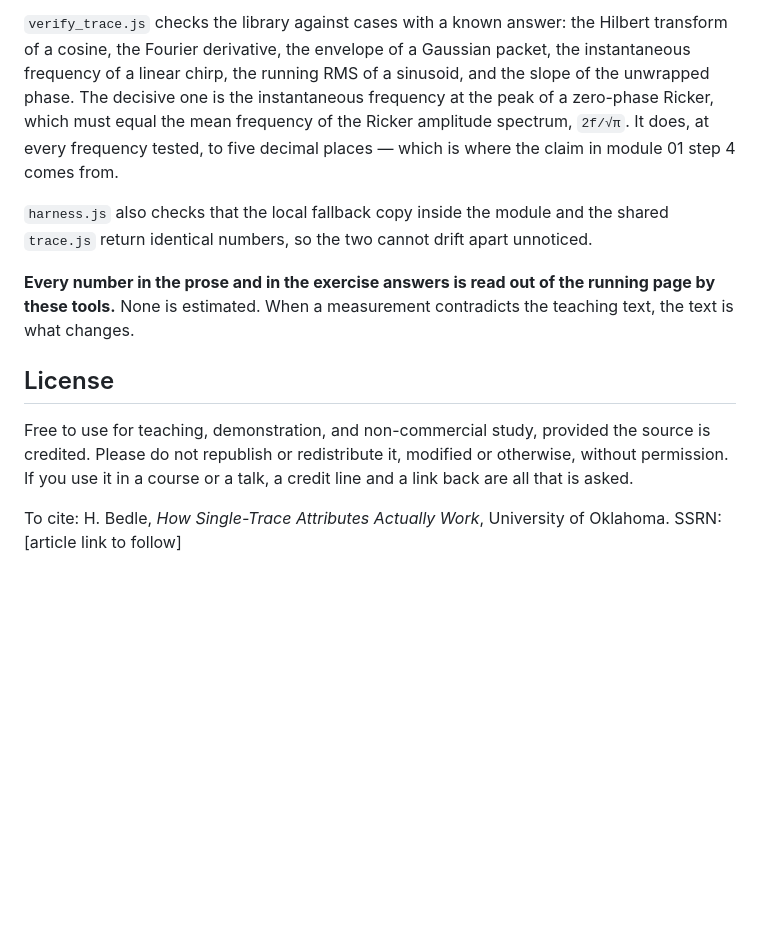
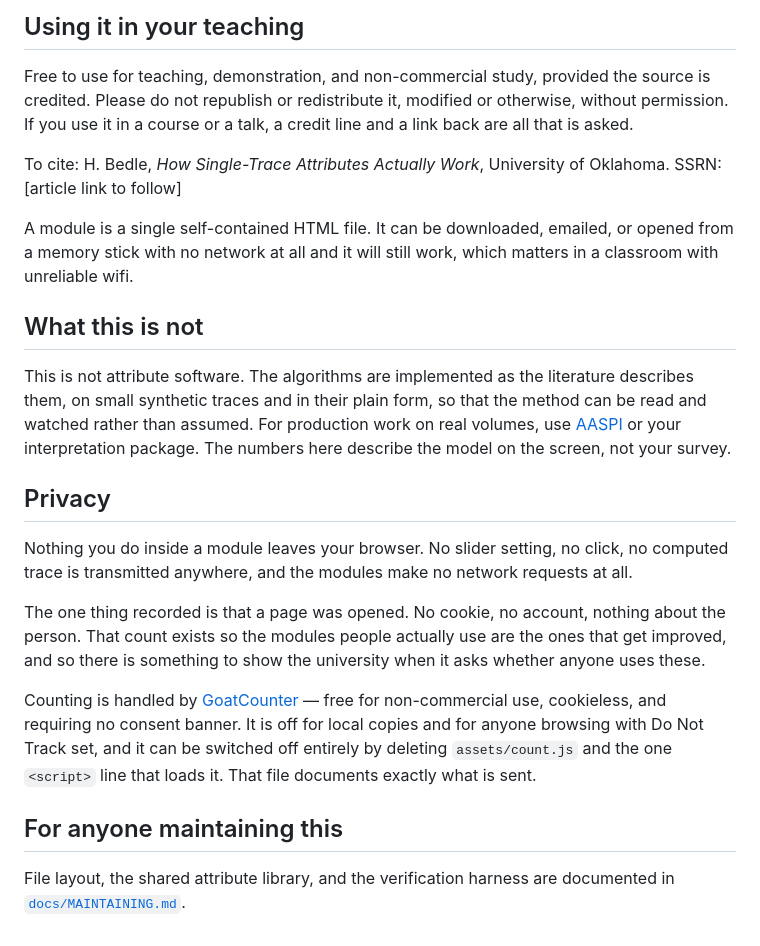
Before and after one commit to hbedle-subsurface/single-trace, a Markdown page: README.md, the part around one of its changes. Rendered like a GitHub page; blank space fills up the shorter version.

```diff
--- a/README.md
+++ b/README.md
@@ -94,21 +96,4 @@ node tools/gen_thumbs.js       # regenerates the landing-page thumbnails
-`verify_trace.js` checks the library against cases with a known answer: the
-Hilbert transform of a cosine, the Fourier derivative, the envelope of a
-Gaussian packet, the instantaneous frequency of a linear chirp, the running RMS
-of a sinusoid, and the slope of the unwrapped phase. The decisive one is the
-instantaneous frequency at the peak of a zero-phase Ricker, which must equal the
-mean frequency of the Ricker amplitude spectrum, `2f/√π`. It does, at every
-frequency tested, to five decimal places — which is where the claim in module 01
-step 4 comes from.
-
-`harness.js` also checks that the local fallback copy inside the module and the
-shared `trace.js` return identical numbers, so the two cannot drift apart
-unnoticed.
-
-**Every number in the prose and in the exercise answers is read out of the
-running page by these tools.** None is estimated. When a measurement contradicts
-the teaching text, the text is what changes.
-
-## License
+## Using it in your teaching
 
 Free to use for teaching, demonstration, and non-commercial study, provided the
 source is credited. Please do not republish or redistribute it, modified or
@@ -117,3 +102,37 @@ line and a link back are all that is asked.
 
 To cite: H. Bedle, *How Single-Trace Attributes Actually Work*, University of
 Oklahoma. SSRN: [article link to follow]
+
+A module is a single self-contained HTML file. It can be downloaded, emailed, or
+opened from a memory stick with no network at all and it will still work, which
+matters in a classroom with unreliable wifi.
+
+## What this is not
+
+This is not attribute software. The algorithms are implemented as the literature
+describes them, on small synthetic traces and in their plain form, so that the
+method can be read and watched rather than assumed. For production work on real
+volumes, use [AASPI](https://www.ou.edu/mcee/labs/aaspi) or your interpretation
+package. The numbers here describe the model on the screen, not your survey.
+
+## Privacy
+
+Nothing you do inside a module leaves your browser. No slider setting, no click,
+no computed trace is transmitted anywhere, and the modules make no network
+requests at all.
+
+The one thing recorded is that a page was opened. No cookie, no account,
+nothing about the person. That count exists so the modules people actually use
+are the ones that get improved, and so there is something to show the university
+when it asks whether anyone uses these.
+
+Counting is handled by [GoatCounter](https://www.goatcounter.com) — free for
+non-commercial use, cookieless, and requiring no consent banner. It is off for
+local copies and for anyone browsing with Do Not Track set, and it can be
+switched off entirely by deleting `assets/count.js` and the one `<script>` line
+that loads it. That file documents exactly what is sent.
+
+## For anyone maintaining this
+
+File layout, the shared attribute library, and the verification harness are
+documented in [`docs/MAINTAINING.md`](docs/MAINTAINING.md).
```
Also changed, not shown: other parts of README.md (+78 -76 lines).
